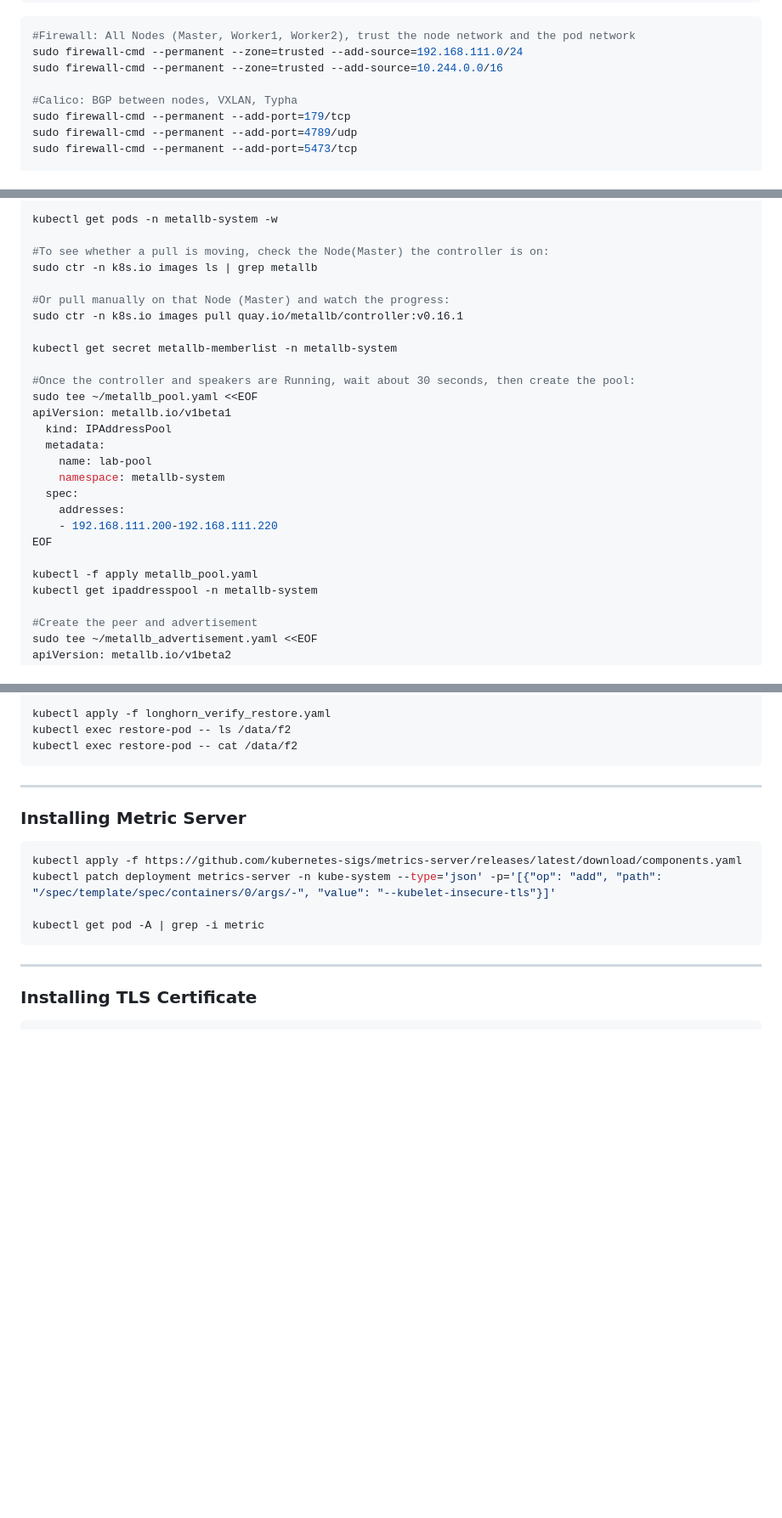
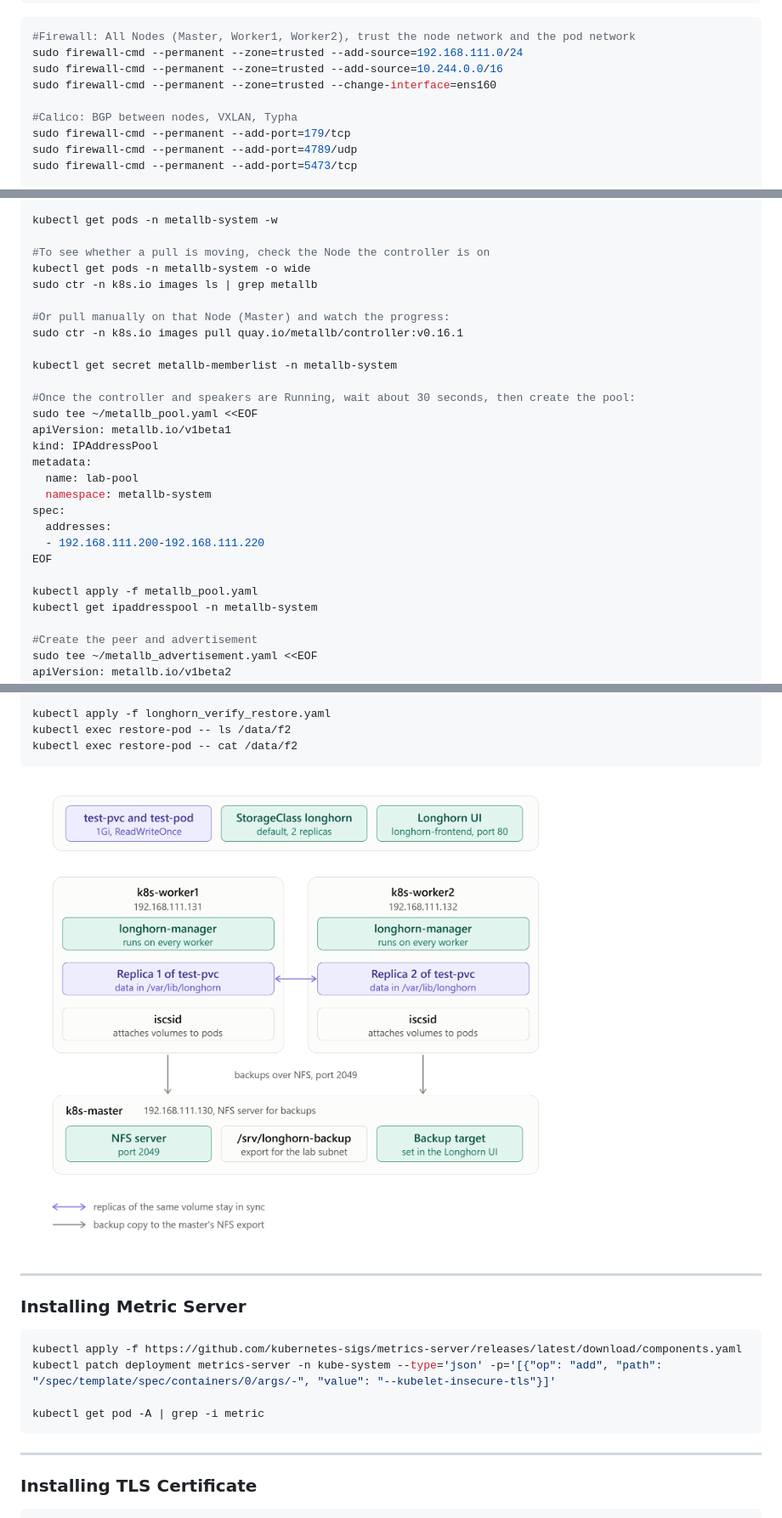
Before and after one commit to windevopscloud/docker, a Markdown page: k8s_cluster_setup/readme.md, 3 parts joined by grey strips. Shown at 85% size. GitHub-like rendering; pictures changed too: k8s_cluster_setup/images/longhorn_storage_backup.png (added); blank space fills up the shorter version.

````diff
--- a/k8s_cluster_setup/readme.md
+++ b/k8s_cluster_setup/readme.md
@@ -292,6 +292,7 @@ sudo ss -ltnp | grep 1179
 #Firewall: All Nodes (Master, Worker1, Worker2), trust the node network and the pod network
 sudo firewall-cmd --permanent --zone=trusted --add-source=192.168.111.0/24
 sudo firewall-cmd --permanent --zone=trusted --add-source=10.244.0.0/16
+sudo firewall-cmd --permanent --zone=trusted --change-interface=ens160
 
 #Calico: BGP between nodes, VXLAN, Typha
 sudo firewall-cmd --permanent --add-port=179/tcp
@@ -328,7 +329,8 @@ helm install metallb metallb/metallb -n metallb-system --create-namespace --set
 
 kubectl get pods -n metallb-system -w
 
-#To see whether a pull is moving, check the Node(Master) the controller is on:
+#To see whether a pull is moving, check the Node the controller is on
+kubectl get pods -n metallb-system -o wide
 sudo ctr -n k8s.io images ls | grep metallb
 
 #Or pull manually on that Node (Master) and watch the progress:
@@ -339,16 +341,16 @@ kubectl get secret metallb-memberlist -n metallb-system
 #Once the controller and speakers are Running, wait about 30 seconds, then create the pool:
 sudo tee ~/metallb_pool.yaml <<EOF
 apiVersion: metallb.io/v1beta1
-  kind: IPAddressPool
-  metadata:
-    name: lab-pool
-    namespace: metallb-system
-  spec:
-    addresses:
-    - 192.168.111.200-192.168.111.220
+kind: IPAddressPool
+metadata:
+  name: lab-pool
+  namespace: metallb-system
+spec:
+  addresses:
+  - 192.168.111.200-192.168.111.220
 EOF
 
-kubectl -f apply metallb_pool.yaml
+kubectl apply -f metallb_pool.yaml
 kubectl get ipaddresspool -n metallb-system
 
 #Create the peer and advertisement
@@ -539,6 +543,7 @@ kubectl apply -f longhorn_verify_restore.yaml
 kubectl exec restore-pod -- ls /data/f2
 kubectl exec restore-pod -- cat /data/f2
 ```
+<img src="./images/longhorn_storage_backup.png" alt="Longhorn">
 
 ---
 
````
Also changed, not shown: other parts of k8s_cluster_setup/readme.md (+4 -2 lines), k8s_cluster_setup/images/frr_metallb_bgp.png (added), k8s_cluster_setup/images/traefik_loadbalancer.png (added).
